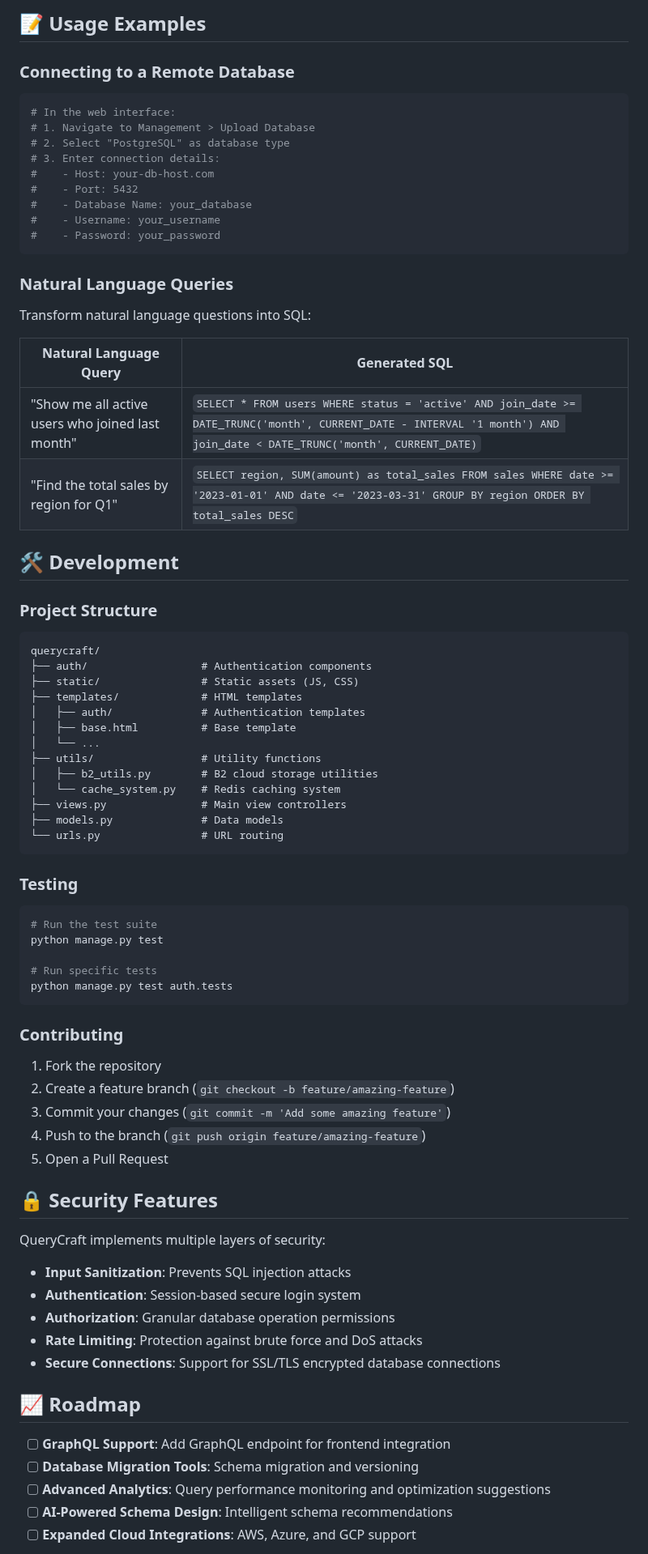
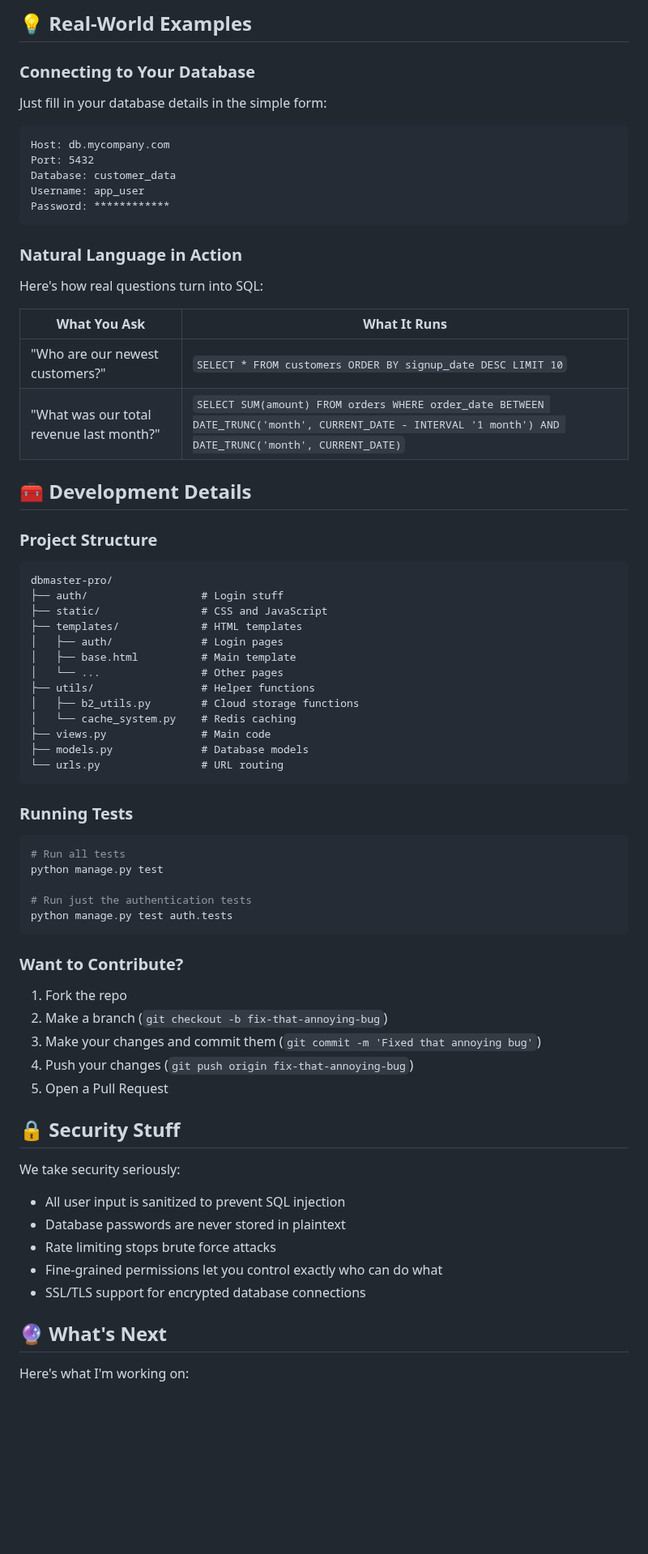
Before and after one commit to Ayanleaideed/Natural-Language-to-SQL, a Markdown page: README.md, the part around one of its changes. Shown at 81% size. Rendered like a GitHub page; blank space fills up the shorter version.

````diff
--- a/README.md
+++ b/README.md
@@ -141,81 +147,75 @@ For quick exploration, use our demo credentials:
 
-## 📝 Usage Examples
+## 💡 Real-World Examples
 
-### Connecting to a Remote Database
+### Connecting to Your Database
 
-```python
-# In the web interface:
-# 1. Navigate to Management > Upload Database
-# 2. Select "PostgreSQL" as database type
-# 3. Enter connection details:
-#    - Host: your-db-host.com
-#    - Port: 5432
-#    - Database Name: your_database
-#    - Username: your_username
-#    - Password: your_password
+Just fill in your database details in the simple form:
+
+```
+Host: db.mycompany.com
+Port: 5432
+Database: customer_data
+Username: app_user
+Password: ************
 ```
 
-### Natural Language Queries
+### Natural Language in Action
 
-Transform natural language questions into SQL:
+Here's how real questions turn into SQL:
 
-| Natural Language Query | Generated SQL |
-|------------------------|---------------|
-| "Show me all active users who joined last month" | `SELECT * FROM users WHERE status = 'active' AND join_date >= DATE_TRUNC('month', CURRENT_DATE - INTERVAL '1 month') AND join_date < DATE_TRUNC('month', CURRENT_DATE)` |
-| "Find the total sales by region for Q1" | `SELECT region, SUM(amount) as total_sales FROM sales WHERE date >= '2023-01-01' AND date <= '2023-03-31' GROUP BY region ORDER BY total_sales DESC` |
+| What You Ask | What It Runs |
+|--------------|--------------|
+| "Who are our newest customers?" | `SELECT * FROM customers ORDER BY signup_date DESC LIMIT 10` |
+| "What was our total revenue last month?" | `SELECT SUM(amount) FROM orders WHERE order_date BETWEEN DATE_TRUNC('month', CURRENT_DATE - INTERVAL '1 month') AND DATE_TRUNC('month', CURRENT_DATE)` |
 
-## 🛠️ Development
+## 🧰 Development Details
 
 ### Project Structure
 ```
-querycraft/
-├── auth/                  # Authentication components
-├── static/                # Static assets (JS, CSS)
+dbmaster-pro/
+├── auth/                  # Login stuff
+├── static/                # CSS and JavaScript
 ├── templates/             # HTML templates
-│   ├── auth/              # Authentication templates
-│   ├── base.html          # Base template
-│   └── ...
-├── utils/                 # Utility functions
-│   ├── b2_utils.py        # B2 cloud storage utilities
-│   └── cache_system.py    # Redis caching system
-├── views.py               # Main view controllers
-├── models.py              # Data models
+│   ├── auth/              # Login pages
+│   ├── base.html          # Main template
+│   └── ...                # Other pages
+├── utils/                 # Helper functions
+│   ├── b2_utils.py        # Cloud storage functions
+│   └── cache_system.py    # Redis caching
+├── views.py               # Main code
+├── models.py              # Database models
 └── urls.py                # URL routing
 ```
 
-### Testing
+### Running Tests
 
 ```bash
-# Run the test suite
+# Run all tests
 python manage.py test
 
-# Run specific tests
+# Run just the authentication tests
 python manage.py test auth.tests
 ```
 
-### Contributing
+### Want to Contribute?
 
-1. Fork the repository
-2. Create a feature branch (`git checkout -b feature/amazing-feature`)
-3. Commit your changes (`git commit -m 'Add some amazing feature'`)
-4. Push to the branch (`git push origin feature/amazing-feature`)
+1. Fork the repo
+2. Make a branch (`git checkout -b fix-that-annoying-bug`)
+3. Make your changes and commit them (`git commit -m 'Fixed that annoying bug'`)
+4. Push your changes (`git push origin fix-that-annoying-bug`)
 5. Open a Pull Request
 
-## 🔒 Security Features
+## 🔒 Security Stuff
 
-QueryCraft implements multiple layers of security:
+We take security seriously:
 
-- **Input Sanitization**: Prevents SQL injection attacks
-- **Authentication**: Session-based secure login system
-- **Authorization**: Granular database operation permissions
-- **Rate Limiting**: Protection against brute force and DoS attacks
-- **Secure Connections**: Support for SSL/TLS encrypted database connections
+- All user input is sanitized to prevent SQL injection
+- Database passwords are never stored in plaintext
+- Rate limiting stops brute force attacks
+- Fine-grained permissions let you control exactly who can do what
+- SSL/TLS support for encrypted database connections
 
-## 📈 Roadmap
+## 🔮 What's Next
 
-- [ ] **GraphQL Support**: Add GraphQL endpoint for frontend integration
-- [ ] **Database Migration Tools**: Schema migration and versioning
-- [ ] **Advanced Analytics**: Query performance monitoring and optimization suggestions
-- [ ] **AI-Powered Schema Design**: Intelligent schema recommendations
-- [ ] **Expanded Cloud Integrations**: AWS, Azure, and GCP support
+Here's what I'm working on:
 
````
Also changed, not shown: other parts of README.md (+84 -72 lines).
